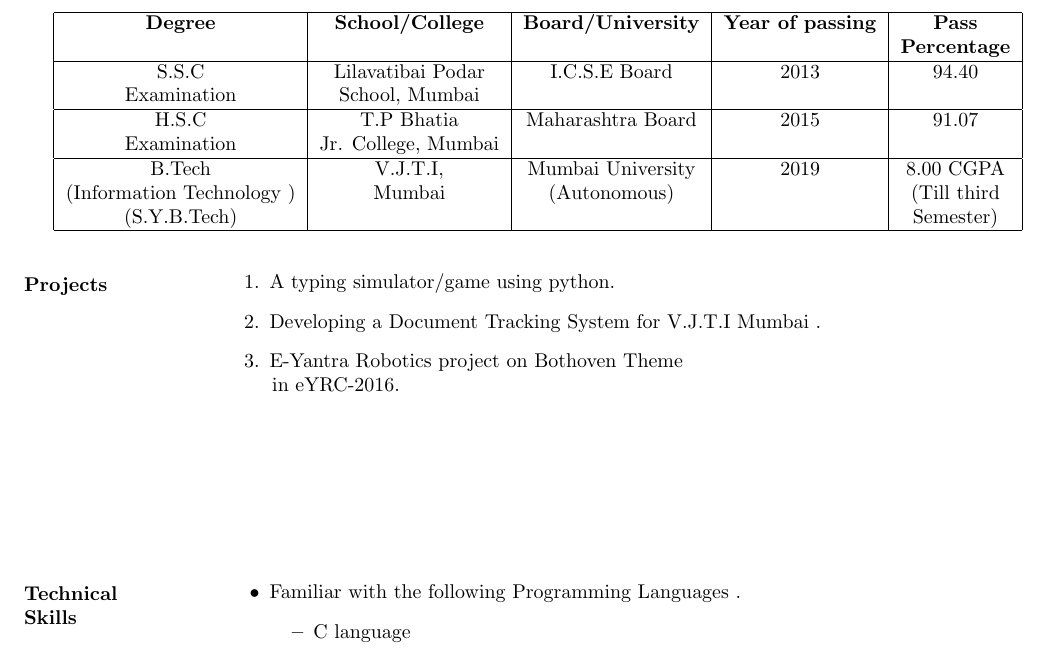
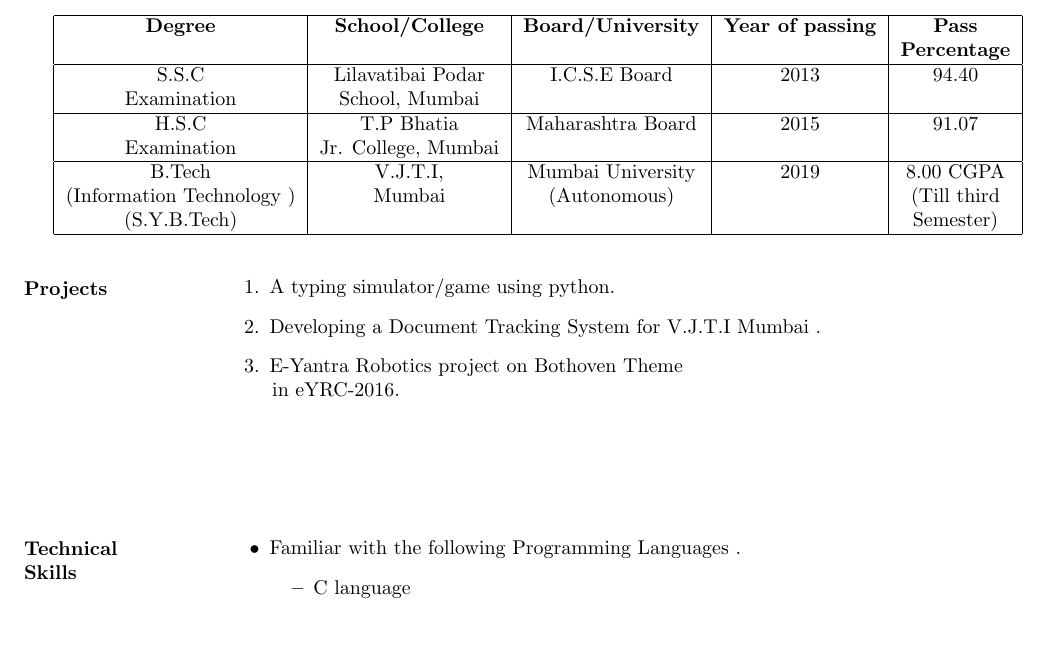
Before and after one commit to hemang97/hemang_Resume, a LaTeX CV (hemang_Resume.tex): part of page 1 of 2, cut so that both start at the same text. Compiled offline with pdfLaTeX.

Commit message:
Added all details

```diff
--- a/hemang_Resume.tex
+++ b/hemang_Resume.tex
@@ -74,7 +74,7 @@
 	 	\end{enumerate}
 	 \end{flushleft}
 	\begin{flushleft}
-	   	\vspace{1.15in}
+	   	\vspace{0.8in}
 	   	\textbf{Technical  \\ Skills}
 	   	\begin{itemize}
 	   		\vspace{-0.45in}
```
Also changed, not shown: hemang_Resume.pdf, 2 other files.
